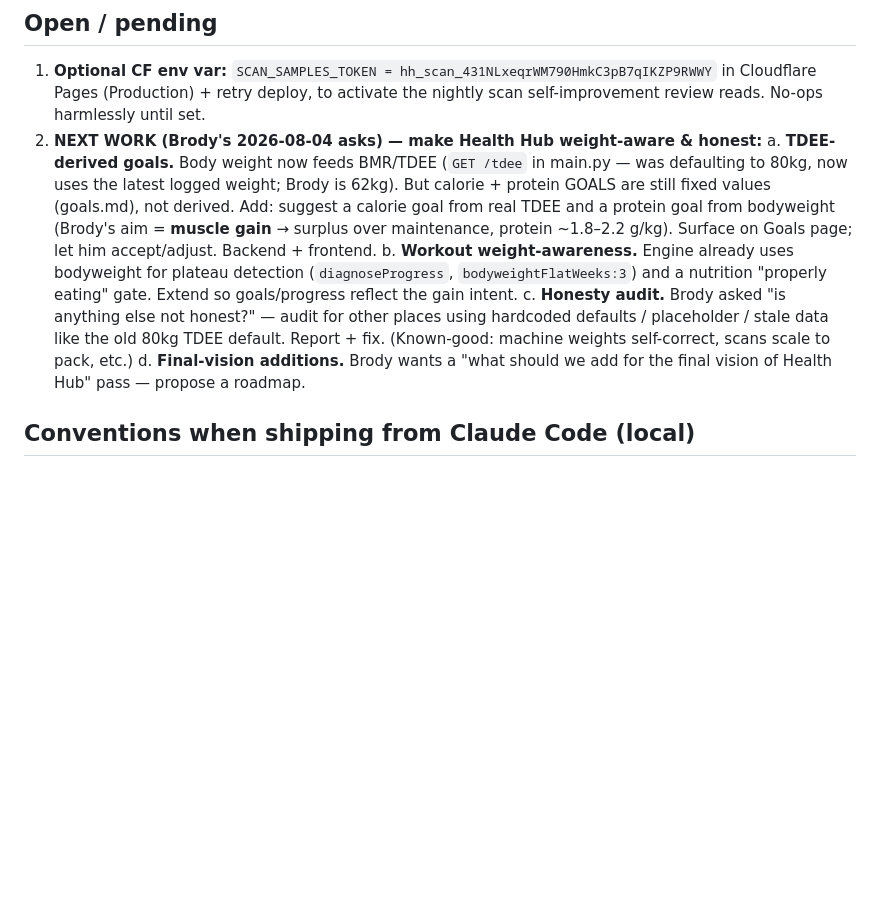
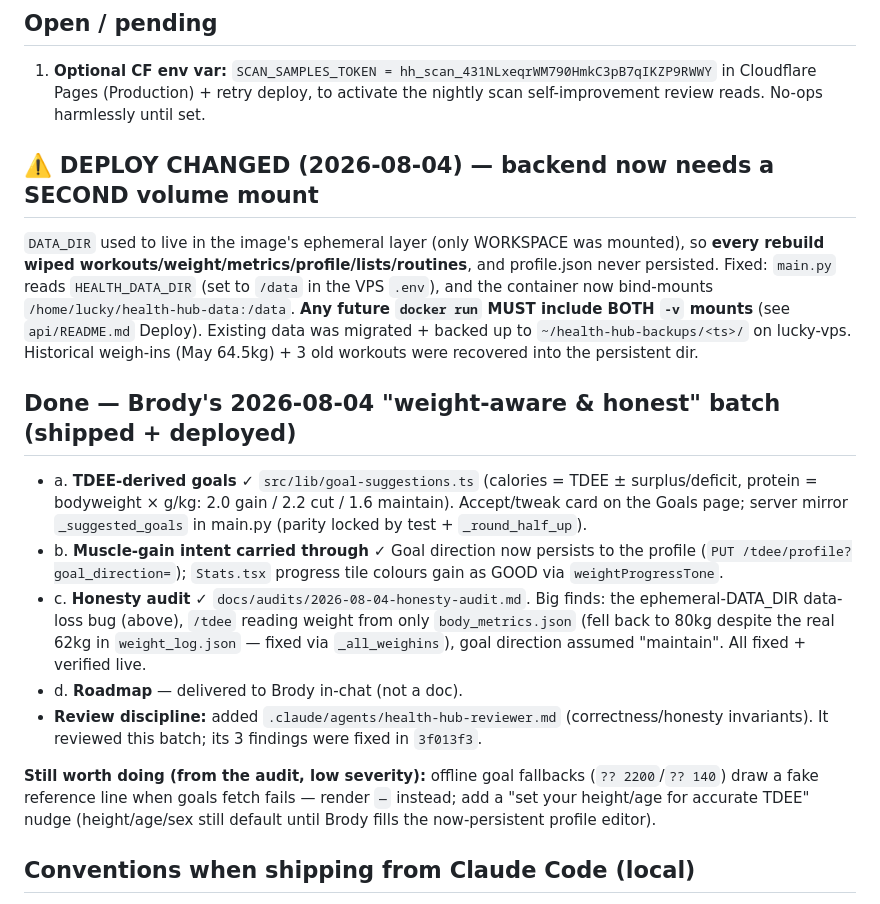
Before and after one commit to yobrody/health-hub, a Markdown page: CLAUDE.md, the part around the change. Drawn GitHub-style; blank space fills up the shorter version.

Commit message:
docs: update handoff — 2026-08-04 weight-aware batch shipped + deploy mount change
Co-Authored-By: Claude Opus 4.8 (1M context) <noreply@anthropic.com>

```diff
--- a/CLAUDE.md
+++ b/CLAUDE.md
@@ -16,11 +16,18 @@ Everything from the big 2026-08-04 feedback batch is shipped + deployed (backend
 
 ## Open / pending
 1. **Optional CF env var:** `SCAN_SAMPLES_TOKEN = hh_scan_431NLxeqrWM790HmkC3pB7qIKZP9RWWY` in Cloudflare Pages (Production) + retry deploy, to activate the nightly scan self-improvement review reads. No-ops harmlessly until set.
-2. **NEXT WORK (Brody's 2026-08-04 asks) — make Health Hub weight-aware & honest:**
-   a. **TDEE-derived goals.** Body weight now feeds BMR/TDEE (`GET /tdee` in main.py — was defaulting to 80kg, now uses the latest logged weight; Brody is 62kg). But calorie + protein GOALS are still fixed values (goals.md), not derived. Add: suggest a calorie goal from real TDEE and a protein goal from bodyweight (Brody's aim = **muscle gain** → surplus over maintenance, protein ~1.8–2.2 g/kg). Surface on Goals page; let him accept/adjust. Backend + frontend.
-   b. **Workout weight-awareness.** Engine already uses bodyweight for plateau detection (`diagnoseProgress`, `bodyweightFlatWeeks:3`) and a nutrition "properly eating" gate. Extend so goals/progress reflect the gain intent.
-   c. **Honesty audit.** Brody asked "is anything else not honest?" — audit for other places using hardcoded defaults / placeholder / stale data like the old 80kg TDEE default. Report + fix. (Known-good: machine weights self-correct, scans scale to pack, etc.)
-   d. **Final-vision additions.** Brody wants a "what should we add for the final vision of Health Hub" pass — propose a roadmap.
+
+## ⚠️ DEPLOY CHANGED (2026-08-04) — backend now needs a SECOND volume mount
+`DATA_DIR` used to live in the image's ephemeral layer (only WORKSPACE was mounted), so **every rebuild wiped workouts/weight/metrics/profile/lists/routines**, and profile.json never persisted. Fixed: `main.py` reads `HEALTH_DATA_DIR` (set to `/data` in the VPS `.env`), and the container now bind-mounts `/home/lucky/health-hub-data:/data`. **Any future `docker run` MUST include BOTH `-v` mounts** (see `api/README.md` Deploy). Existing data was migrated + backed up to `~/health-hub-backups/<ts>/` on lucky-vps. Historical weigh-ins (May 64.5kg) + 3 old workouts were recovered into the persistent dir.
+
+## Done — Brody's 2026-08-04 "weight-aware & honest" batch (shipped + deployed)
+- a. **TDEE-derived goals** ✓ `src/lib/goal-suggestions.ts` (calories = TDEE ± surplus/deficit, protein = bodyweight × g/kg: 2.0 gain / 2.2 cut / 1.6 maintain). Accept/tweak card on the Goals page; server mirror `_suggested_goals` in main.py (parity locked by test + `_round_half_up`).
+- b. **Muscle-gain intent carried through** ✓ Goal direction now persists to the profile (`PUT /tdee/profile?goal_direction=`); `Stats.tsx` progress tile colours gain as GOOD via `weightProgressTone`.
+- c. **Honesty audit** ✓ `docs/audits/2026-08-04-honesty-audit.md`. Big finds: the ephemeral-DATA_DIR data-loss bug (above), `/tdee` reading weight from only `body_metrics.json` (fell back to 80kg despite the real 62kg in `weight_log.json` — fixed via `_all_weighins`), goal direction assumed "maintain". All fixed + verified live.
+- d. **Roadmap** — delivered to Brody in-chat (not a doc).
+- **Review discipline:** added `.claude/agents/health-hub-reviewer.md` (correctness/honesty invariants). It reviewed this batch; its 3 findings were fixed in `3f013f3`.
+
+**Still worth doing (from the audit, low severity):** offline goal fallbacks (`?? 2200`/`?? 140`) draw a fake reference line when goals fetch fails — render `—` instead; add a "set your height/age for accurate TDEE" nudge (height/age/sex still default until Brody fills the now-persistent profile editor).
 
 ## Conventions when shipping from Claude Code (local)
 You're in the real git repo here, so it's simpler than the Cowork flow: edit → `npm run build` + `npx vitest run` + `npx tsc --noEmit` + `npx eslint` → `git add/commit/push` (Cloudflare auto-deploys frontend/Functions). For backend (`api/main.py`) run the scp + docker redeploy (status doc). Commit trailer used this project:
```
